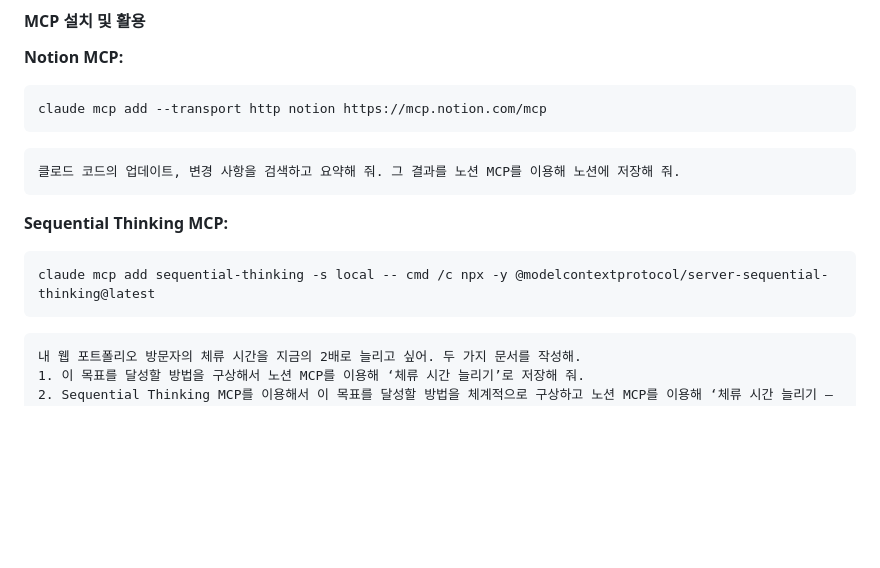
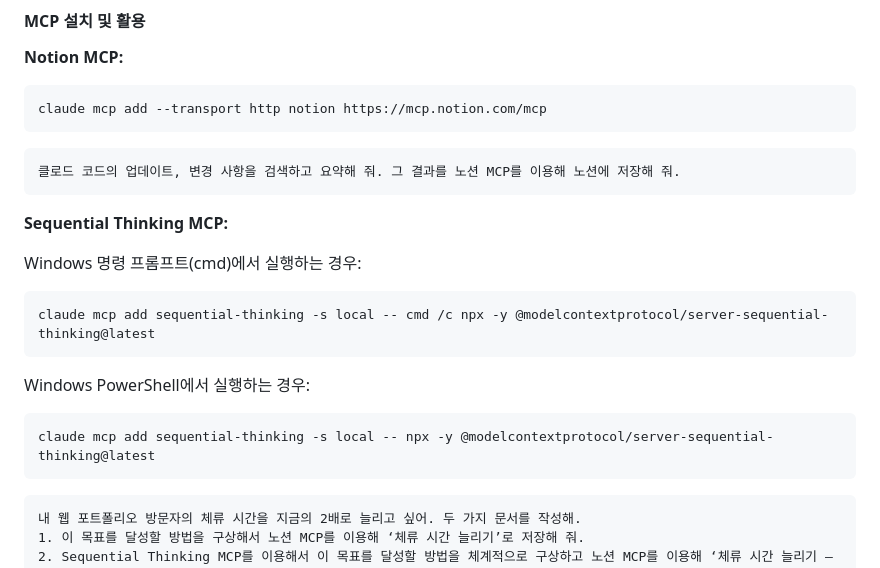
Before and after one commit to taehojo/vibecoding, a Markdown page: PROMPTS.md, the part around the change. Rendered like a GitHub page; blank space fills up the shorter version.

````diff
--- a/PROMPTS.md
+++ b/PROMPTS.md
@@ -770,8 +770,15 @@ claude mcp add --transport http notion https://mcp.notion.com/mcp
 ```
 
 **Sequential Thinking MCP:**
-```bash
+
+Windows 명령 프롬프트(cmd)에서 실행하는 경우:
+```cmd
 claude mcp add sequential-thinking -s local -- cmd /c npx -y @modelcontextprotocol/server-sequential-thinking@latest
+```
+
+Windows PowerShell에서 실행하는 경우:
+```powershell
+claude mcp add sequential-thinking -s local -- npx -y @modelcontextprotocol/server-sequential-thinking@latest
 ```
 
 ```
````
